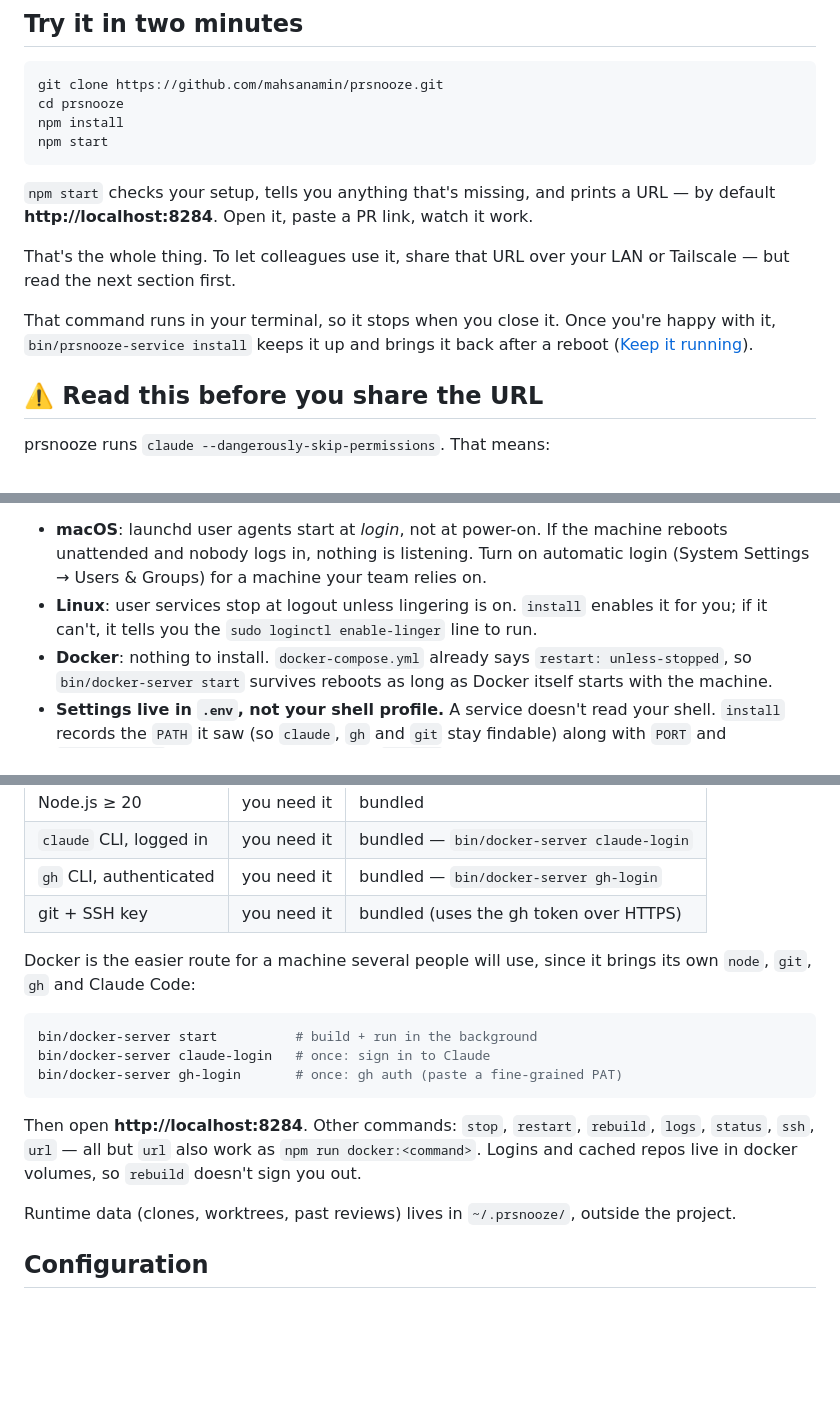
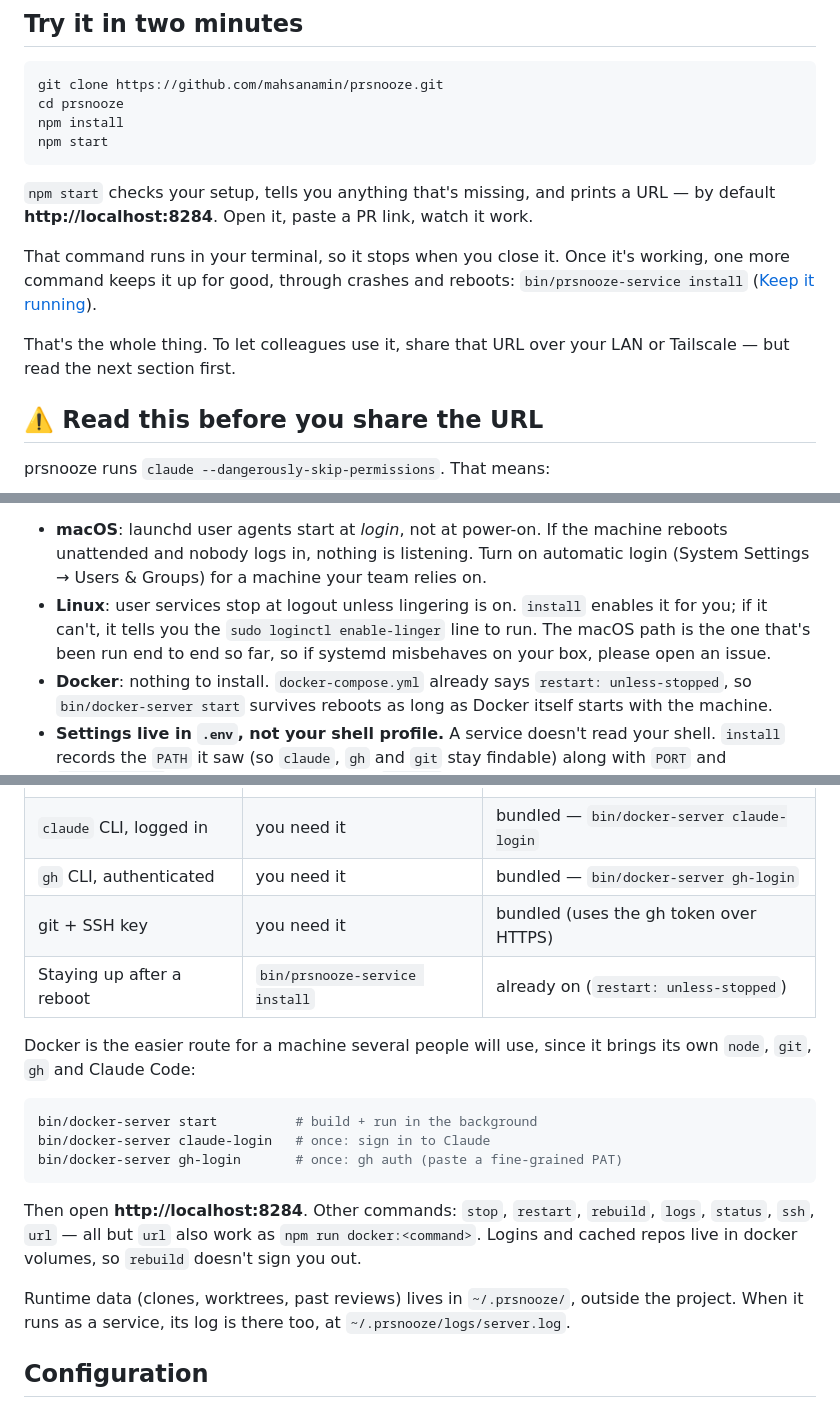
Before and after one commit to mahsanamin/prsnooze, a Markdown page: README.md, 3 parts joined by grey strips. GitHub-like rendering; blank space fills up the shorter version.

Commit message:
README: document keeping prsnooze running
The service commands landed with only a walkthrough section. Wire them
into the places someone actually looks: the two-minute start now says
what to run once it works, the setup table has a row for staying up
after a reboot on both routes, and the troubleshooting list opens with
"the page won't load", which is what a reboot looks like from outside.

Also says plainly that the systemd path has not been road-tested yet.

Co-Authored-By: Claude Opus 5 (1M context) <noreply@anthropic.com>

```diff
--- a/README.md
+++ b/README.md
@@ -49,9 +49,9 @@ npm start
 
 `npm start` checks your setup, tells you anything that's missing, and prints a URL — by default **http://localhost:8284**. Open it, paste a PR link, watch it work.
 
+That command runs in your terminal, so it stops when you close it. Once it's working, one more command keeps it up for good, through crashes and reboots: `bin/prsnooze-service install` ([Keep it running](#keep-it-running)).
+
 That's the whole thing. To let colleagues use it, share that URL over your LAN or Tailscale — but read the next section first.
-
-That command runs in your terminal, so it stops when you close it. Once you're happy with it, `bin/prsnooze-service install` keeps it up and brings it back after a reboot ([Keep it running](#keep-it-running)).
 
 ## ⚠️ Read this before you share the URL
 
@@ -96,7 +96,7 @@ All of them also work as `npm run service:<command>`.
 A few host-specific things worth knowing:
 
 - **macOS**: launchd user agents start at *login*, not at power-on. If the machine reboots unattended and nobody logs in, nothing is listening. Turn on automatic login (System Settings → Users & Groups) for a machine your team relies on.
-- **Linux**: user services stop at logout unless lingering is on. `install` enables it for you; if it can't, it tells you the `sudo loginctl enable-linger` line to run.
+- **Linux**: user services stop at logout unless lingering is on. `install` enables it for you; if it can't, it tells you the `sudo loginctl enable-linger` line to run. The macOS path is the one that's been run end to end so far, so if systemd misbehaves on your box, please open an issue.
 - **Docker**: nothing to install. `docker-compose.yml` already says `restart: unless-stopped`, so `bin/docker-server start` survives reboots as long as Docker itself starts with the machine.
 - **Settings live in `.env`, not your shell profile.** A service doesn't read your shell. `install` records the `PATH` it saw (so `claude`, `gh` and `git` stay findable) along with `PORT` and `PRSNOOZE_HOME` if you set them, so re-run `install` after moving any of those tools.
 
@@ -193,6 +193,7 @@ Before it runs, it checks whether that's worth doing and tells you: *"2 new comm
 | `claude` CLI, logged in | you need it | bundled — `bin/docker-server claude-login` |
 | `gh` CLI, authenticated | you need it | bundled — `bin/docker-server gh-login` |
 | git + SSH key | you need it | bundled (uses the gh token over HTTPS) |
+| Staying up after a reboot | `bin/prsnooze-service install` | already on (`restart: unless-stopped`) |
 
 Docker is the easier route for a machine several people will use, since it brings its own `node`, `git`, `gh` and Claude Code:
 
@@ -204,7 +205,7 @@ bin/docker-server gh-login       # once: gh auth (paste a fine-grained PAT)
 
 Then open **http://localhost:8284**. Other commands: `stop`, `restart`, `rebuild`, `logs`, `status`, `ssh`, `url` — all but `url` also work as `npm run docker:<command>`. Logins and cached repos live in docker volumes, so `rebuild` doesn't sign you out.
 
-Runtime data (clones, worktrees, past reviews) lives in `~/.prsnooze/`, outside the project.
+Runtime data (clones, worktrees, past reviews) lives in `~/.prsnooze/`, outside the project. When it runs as a service, its log is there too, at `~/.prsnooze/logs/server.log`.
 
 ## Configuration
 
```
Also changed, not shown: other parts of README.md (+2 -1 lines).
